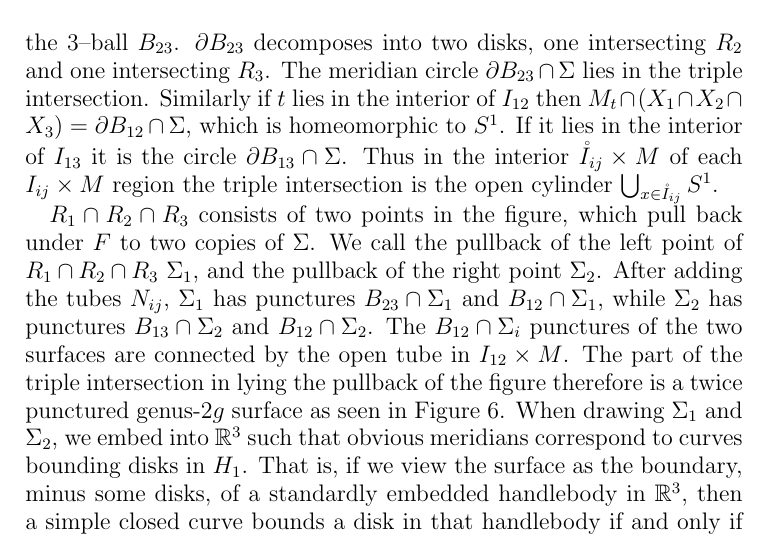
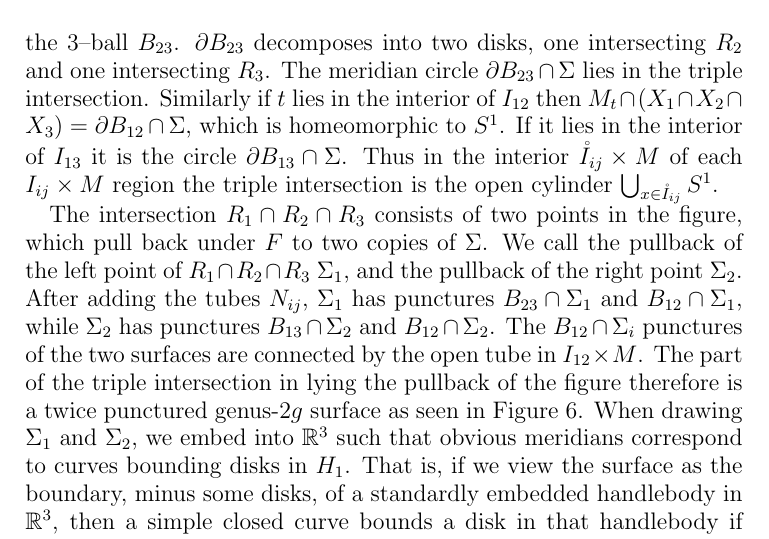
Before and after one commit to DaleKoenig/TrisectionsOfBundles, a LaTeX paper (4dbundles.tex): part of page 11 of 25, cut so that both start at the same text. Compiled offline with pdfLaTeX.

Commit message:
V4 comment 5

```diff
--- a/4dbundles.tex
+++ b/4dbundles.tex
@@ -410,7 +410,7 @@ If it lies in the interior of $I_{13}$ it is the circle $\del B_{13} \cap \Sigma
 Thus in the interior $\mathring I_{ij} \times M$ of each $I_{ij} \times M$ region the triple intersection is the open cylinder $\bigcup_{x \in \mathring I_{ij}} S^1$.
 
 
-$R_1 \cap R_2 \cap R_3$ consists of two points in the figure, which pull back under $F$ to two copies of $\Sigma$.
+The intersection $R_1 \cap R_2 \cap R_3$ consists of two points in the figure, which pull back under $F$ to two copies of $\Sigma$.
 We call the pullback of the left point of $R_1 \cap R_2 \cap R_3$ $\Sigma_1$, and the pullback of the right point $\Sigma_2$.
 After adding the tubes $N_{ij}$, $\Sigma_1$ has punctures $B_{23} \cap \Sigma_1$ and $B_{12} \cap \Sigma_1$, while $\Sigma_2$ has punctures $B_{13} \cap \Sigma_2$ and $B_{12} \cap \Sigma_2$.
 The $B_{12} \cap \Sigma_i$ punctures of the two surfaces are connected by the open tube in $I_{12} \times M$.
```
